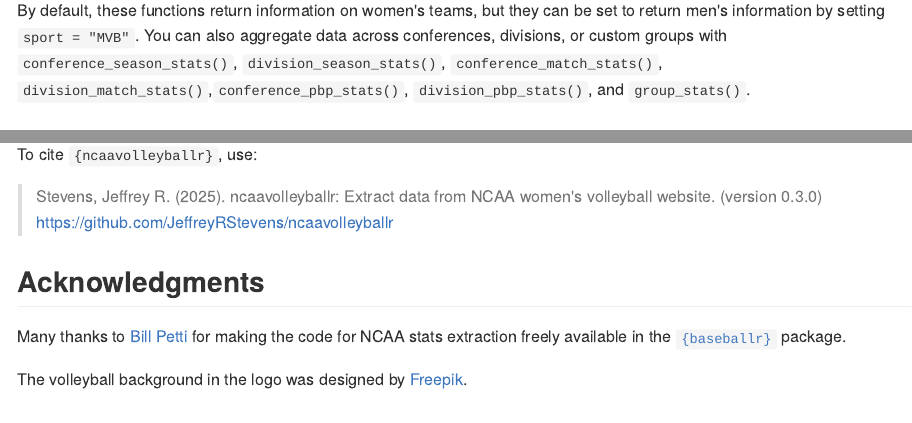
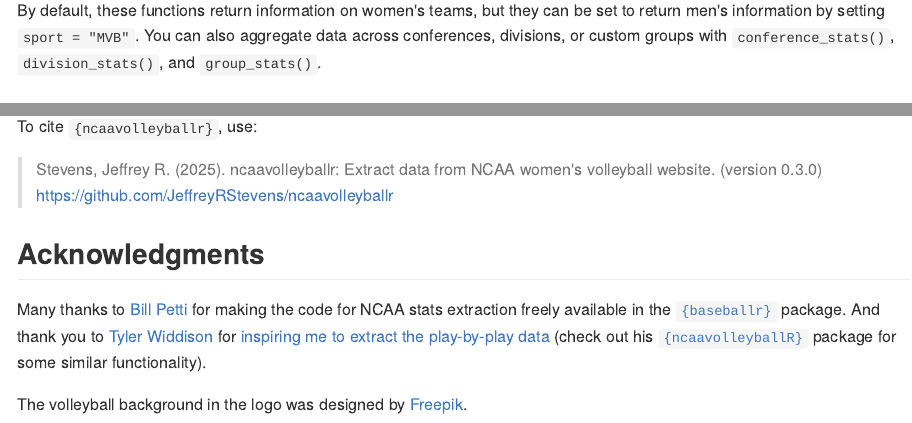
Before and after one commit to JeffreyRStevens/ncaavolleyballr, an R Markdown document (README.Rmd): the page in a window 1100 px wide, from 4020 px down, and a second part further down, joined at a grey line. The pictures show the output file README.md that the author committed with the source, drawn offline in the style of GitHub; badge pictures from the web are left out.

Commit message:
Update README acknowledgments

````diff
--- a/README.Rmd
+++ b/README.Rmd
@@ -69,7 +69,7 @@ find_team_id("Nebraska", 2024) |>
   player_season_stats()
 ```
 
-By default, these functions return information on women\'s teams, but they can be set to return men\'s information by setting `sport = "MVB"`. You can also aggregate data across conferences, divisions, or custom groups with `conference_season_stats()`, `division_season_stats()`, `conference_match_stats()`, `division_match_stats()`,`conference_pbp_stats()`, `division_pbp_stats()`, and `group_stats()`.
+By default, these functions return information on women\'s teams, but they can be set to return men\'s information by setting `sport = "MVB"`. You can also aggregate data across conferences, divisions, or custom groups with `conference_stats()`, `division_stats()`, and `group_stats()`.
 
 
 ### Match data
@@ -111,6 +111,6 @@ To cite `{ncaavolleyballr}`, use:
 
 ## Acknowledgments
 
-Many thanks to [Bill Petti](https://github.com/BillPetti) for making the code for NCAA stats extraction freely available in the [`{baseballr}`](https://billpetti.github.io/baseballr/) package.
+Many thanks to [Bill Petti](https://github.com/BillPetti) for making the code for NCAA stats extraction freely available in the [`{baseballr}`](https://billpetti.github.io/baseballr/) package. And thank you to [Tyler Widdison](https://github.com/widbuntu) for [inspiring me to extract the play-by-play data](https://github.com/JeffreyRStevens/ncaavolleyballr/issues/1) (check out his [`{ncaavolleyballR}`](https://github.com/tyler-widdison/ncaavolleyballR) package for some similar functionality).
 
 The volleyball background in the logo was designed by [Freepik](https://www.freepik.com/free-vector/volleyball-grey-gradient_59539214.htm).
````
Also changed, not shown: README.md.
